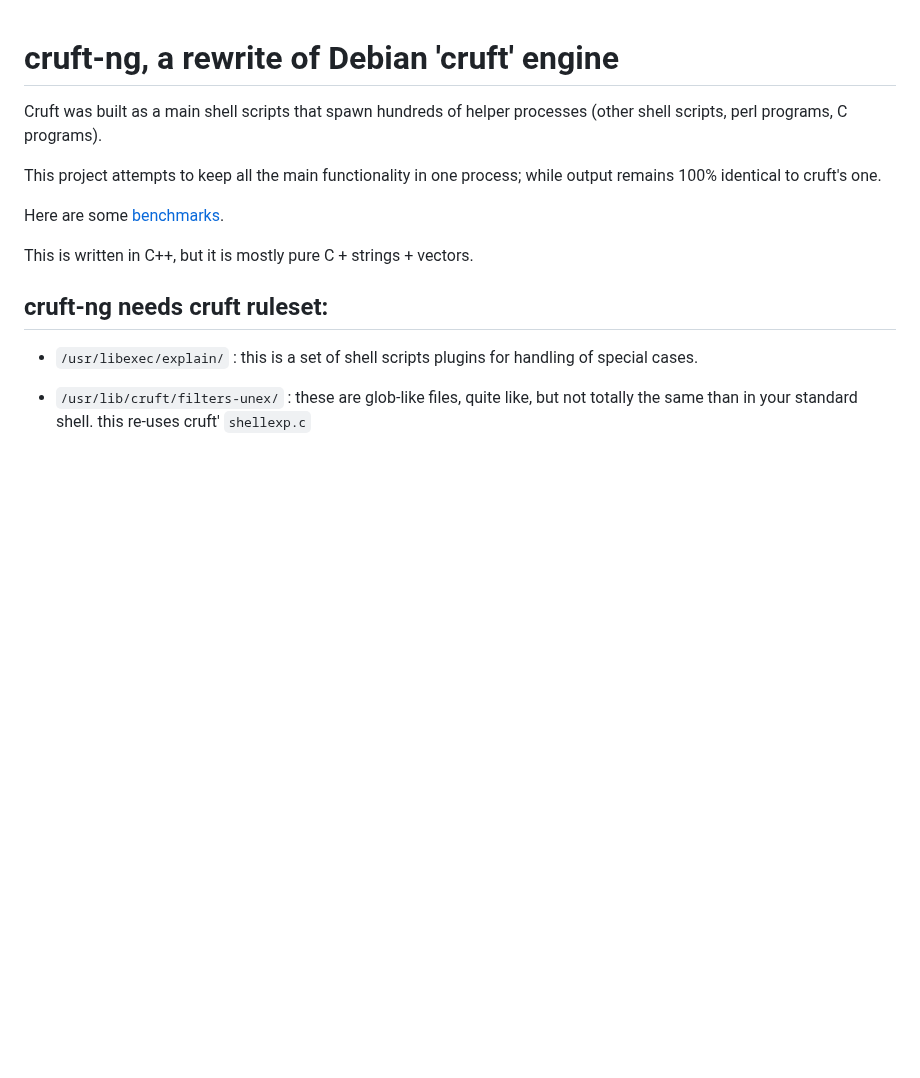
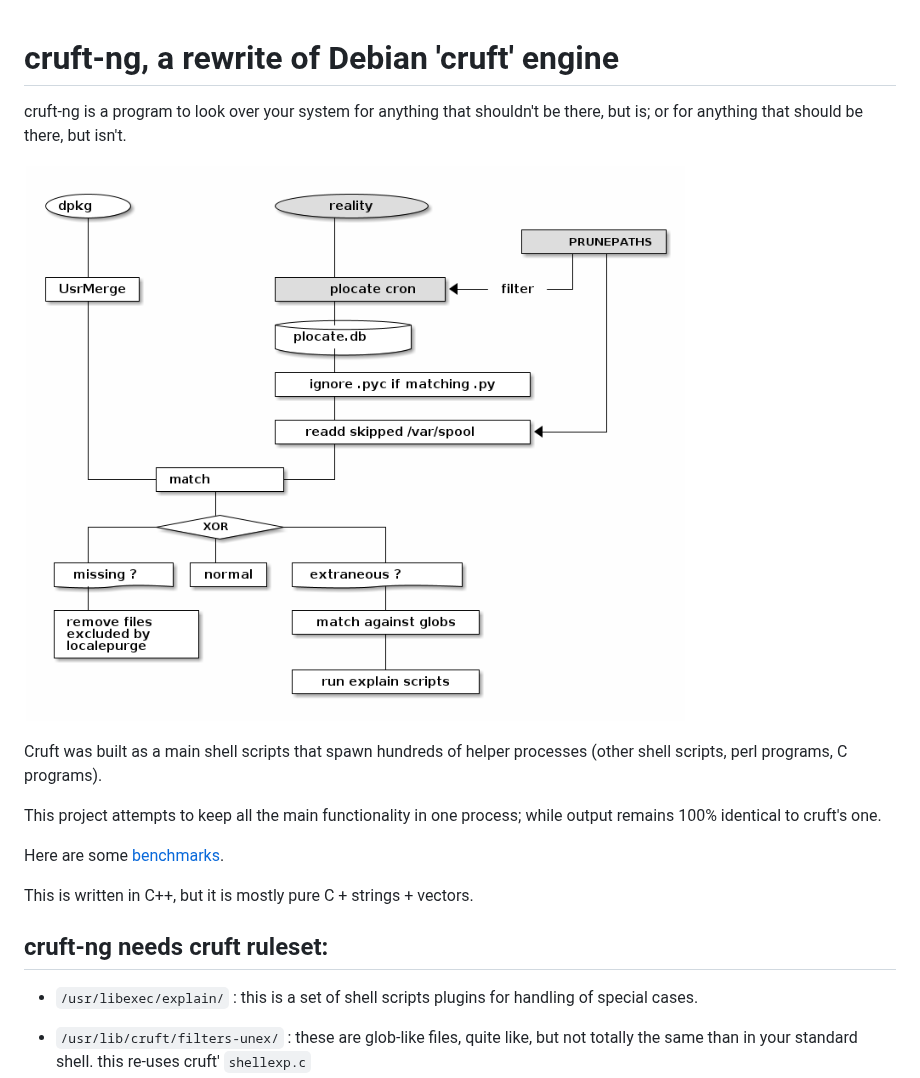
Before and after one commit to a-detiste/cruft-ng, a Markdown page: README.md, the part around the change. Rendered like a GitHub page; pictures changed too: flow.png (added); blank space fills up the shorter version.

Commit message:
publish flow on Github

```diff
--- a/README.md
+++ b/README.md
@@ -1,5 +1,10 @@
 cruft-ng, a rewrite of Debian 'cruft' engine
 ============================================
+
+cruft-ng is a program to look over your system for anything that shouldn't
+be there, but is; or for anything that should be there, but isn't.
+
+![Flowchar](flow.png)
 
 Cruft was built as a main shell scripts that spawn
 hundreds of helper processes (other shell scripts,
```
Also changed, not shown: 1 other file.
